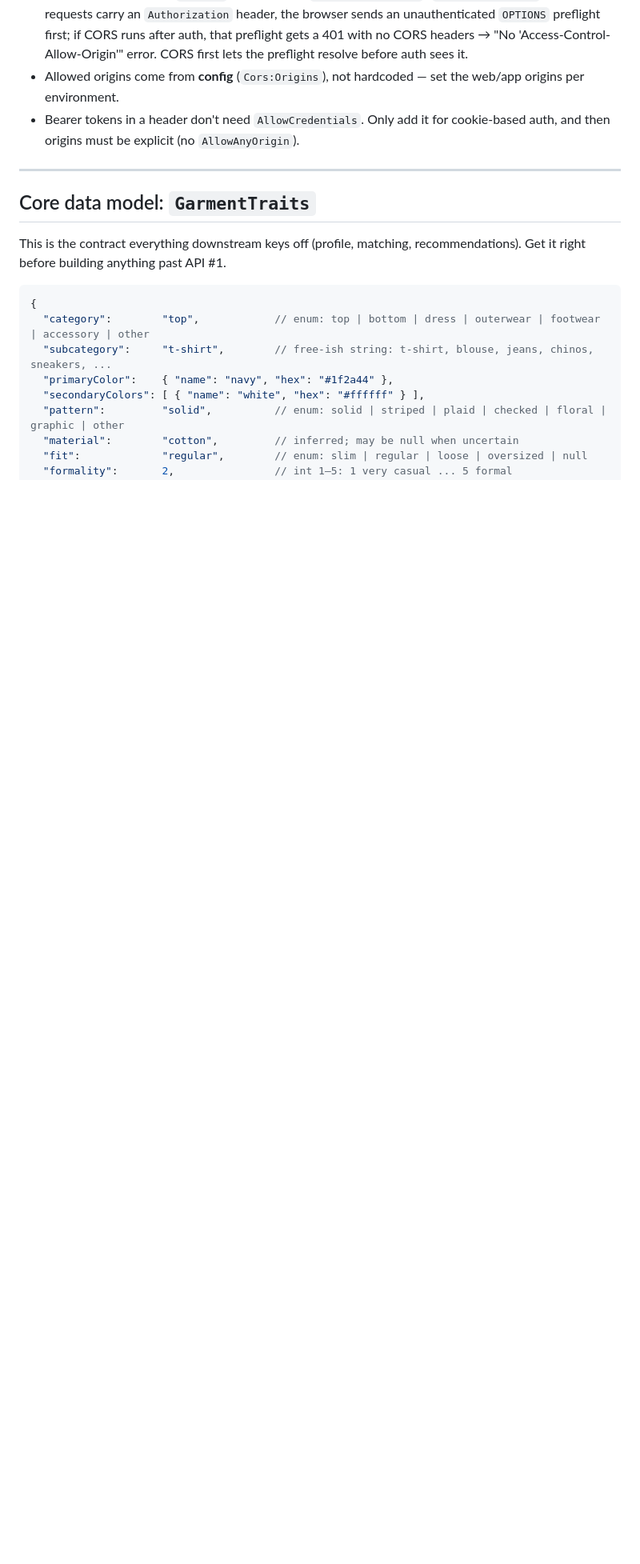
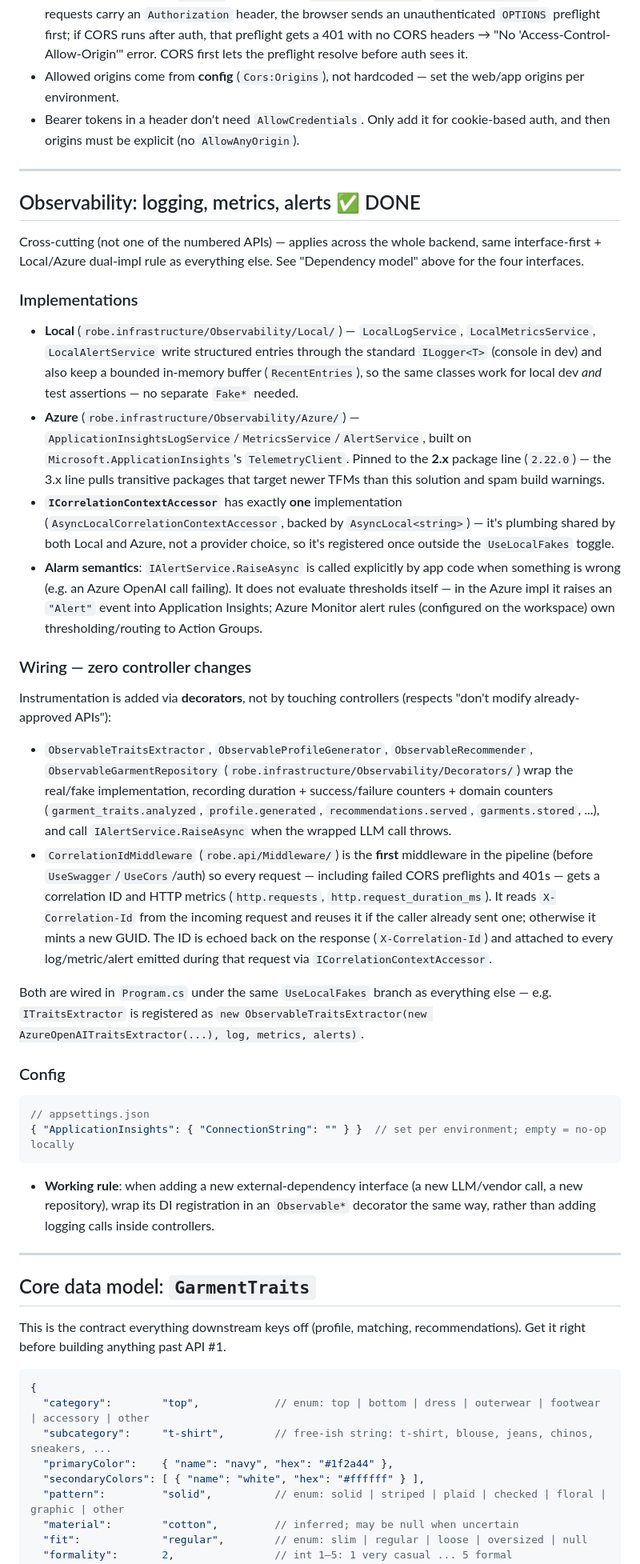
Before and after one commit to ekaag/robe.ai, a Markdown page: CLAUDE.md, the part around one of its changes. Shown at 80% size. Drawn GitHub-style; blank space fills up the shorter version.

Commit message:
Made observability changes into .md

````diff
--- a/CLAUDE.md
+++ b/CLAUDE.md
@@ -229,6 +259,72 @@ app.UseAuthorization();
   web/app origins per environment.
 - Bearer tokens in a header don't need `AllowCredentials`. Only add it for
   cookie-based auth, and then origins must be explicit (no `AllowAnyOrigin`).
+
+---
+
+## Observability: logging, metrics, alerts  ✅ DONE
+
+Cross-cutting (not one of the numbered APIs) — applies across the whole
+backend, same interface-first + Local/Azure dual-impl rule as everything else.
+See "Dependency model" above for the four interfaces.
+
+### Implementations
+
+- **Local** (`robe.infrastructure/Observability/Local/`) — `LocalLogService`,
+  `LocalMetricsService`, `LocalAlertService` write structured entries through
+  the standard `ILogger<T>` (console in dev) and also keep a bounded in-memory
+  buffer (`RecentEntries`), so the same classes work for local dev *and* test
+  assertions — no separate `Fake*` needed.
+- **Azure** (`robe.infrastructure/Observability/Azure/`) —
+  `ApplicationInsightsLogService`/`MetricsService`/`AlertService`, built on
+  `Microsoft.ApplicationInsights`'s `TelemetryClient`. Pinned to the **2.x**
+  package line (`2.22.0`) — the 3.x line pulls transitive packages that target
+  newer TFMs than this solution and spam build warnings.
+- **`ICorrelationContextAccessor`** has exactly **one** implementation
+  (`AsyncLocalCorrelationContextAccessor`, backed by `AsyncLocal<string>`) —
+  it's plumbing shared by both Local and Azure, not a provider choice, so it's
+  registered once outside the `UseLocalFakes` toggle.
+- **Alarm semantics**: `IAlertService.RaiseAsync` is called explicitly by app
+  code when something is wrong (e.g. an Azure OpenAI call failing). It does
+  not evaluate thresholds itself — in the Azure impl it raises an `"Alert"`
+  event into Application Insights; Azure Monitor alert rules (configured on
+  the workspace) own thresholding/routing to Action Groups.
+
+### Wiring — zero controller changes
+
+Instrumentation is added via **decorators**, not by touching controllers
+(respects "don't modify already-approved APIs"):
+- `ObservableTraitsExtractor`, `ObservableProfileGenerator`,
+  `ObservableRecommender`, `ObservableGarmentRepository`
+  (`robe.infrastructure/Observability/Decorators/`) wrap the real/fake
+  implementation, recording duration + success/failure counters + domain
+  counters (`garment_traits.analyzed`, `profile.generated`,
+  `recommendations.served`, `garments.stored`, ...), and call
+  `IAlertService.RaiseAsync` when the wrapped LLM call throws.
+- `CorrelationIdMiddleware` (`robe.api/Middleware/`) is the **first**
+  middleware in the pipeline (before `UseSwagger`/`UseCors`/auth) so every
+  request — including failed CORS preflights and 401s — gets a correlation ID
+  and HTTP metrics (`http.requests`, `http.request_duration_ms`). It reads
+  `X-Correlation-Id` from the incoming request and reuses it if the caller
+  already sent one; otherwise it mints a new GUID. The ID is echoed back on
+  the response (`X-Correlation-Id`) and attached to every log/metric/alert
+  emitted during that request via `ICorrelationContextAccessor`.
+
+Both are wired in `Program.cs` under the same `UseLocalFakes` branch as
+everything else — e.g. `ITraitsExtractor` is registered as
+`new ObservableTraitsExtractor(new AzureOpenAITraitsExtractor(...), log, metrics, alerts)`.
+
+### Config
+
+```jsonc
+// appsettings.json
+{ "ApplicationInsights": { "ConnectionString": "" } }  // set per environment; empty = no-op locally
+```
+
+- **Working rule**: when adding a new external-dependency interface (a new
+  LLM/vendor call, a new repository), wrap its DI registration in an
+  `Observable*` decorator the same way, rather than adding logging calls
+  inside controllers.
 
 ---
 
````
Also changed, not shown: other parts of CLAUDE.md (+30 -0 lines), FRONTEND.md (+15 -2 lines).
